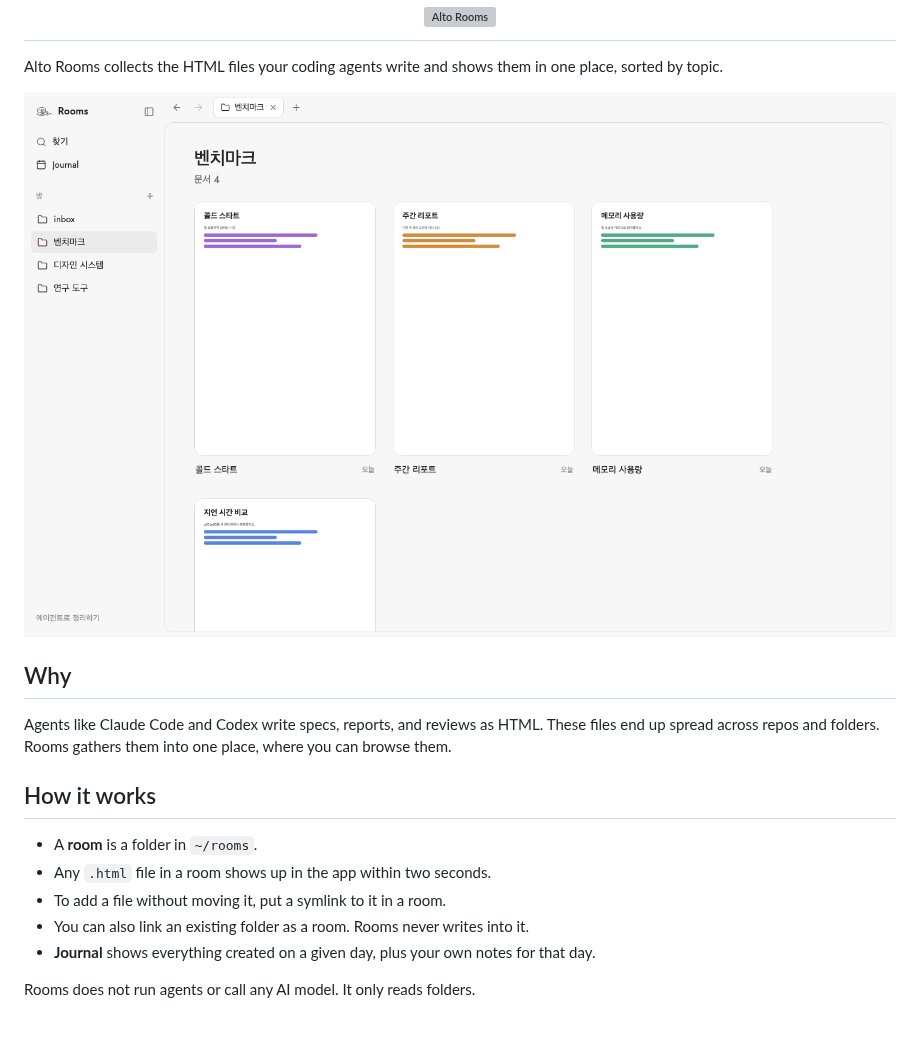
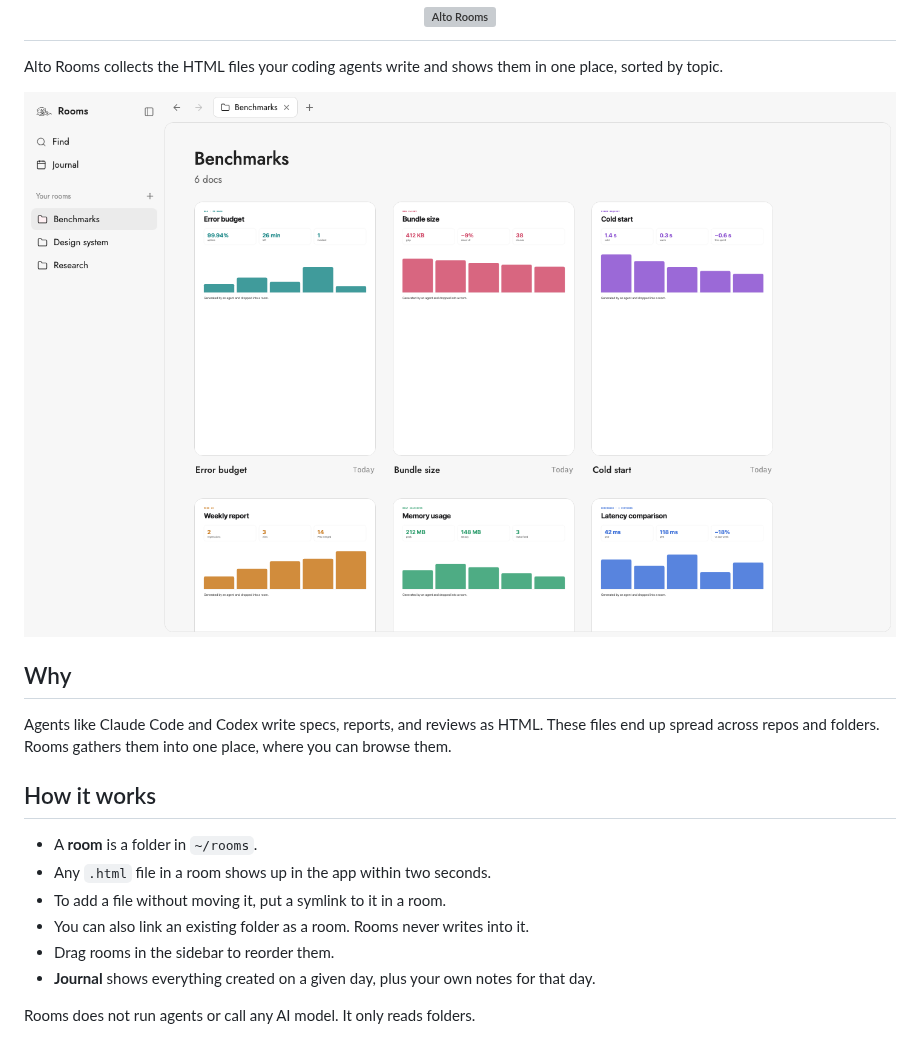
Before and after one commit to alto-computer/alto-rooms, a Markdown page: README.md, the part around the change. Rendered like a GitHub page; pictures changed too: assets/screenshot-room.png; grey boxes are pictures that could not be loaded.

```diff
--- a/README.md
+++ b/README.md
@@ -19,6 +19,7 @@ Agents like Claude Code and Codex write specs, reports, and reviews as HTML. The
 - Any `.html` file in a room shows up in the app within two seconds.
 - To add a file without moving it, put a symlink to it in a room.
 - You can also link an existing folder as a room. Rooms never writes into it.
+- Drag rooms in the sidebar to reorder them.
 - **Journal** shows everything created on a given day, plus your own notes for that day.
 
 Rooms does not run agents or call any AI model. It only reads folders.
```
Also changed, not shown: 1 other file.
